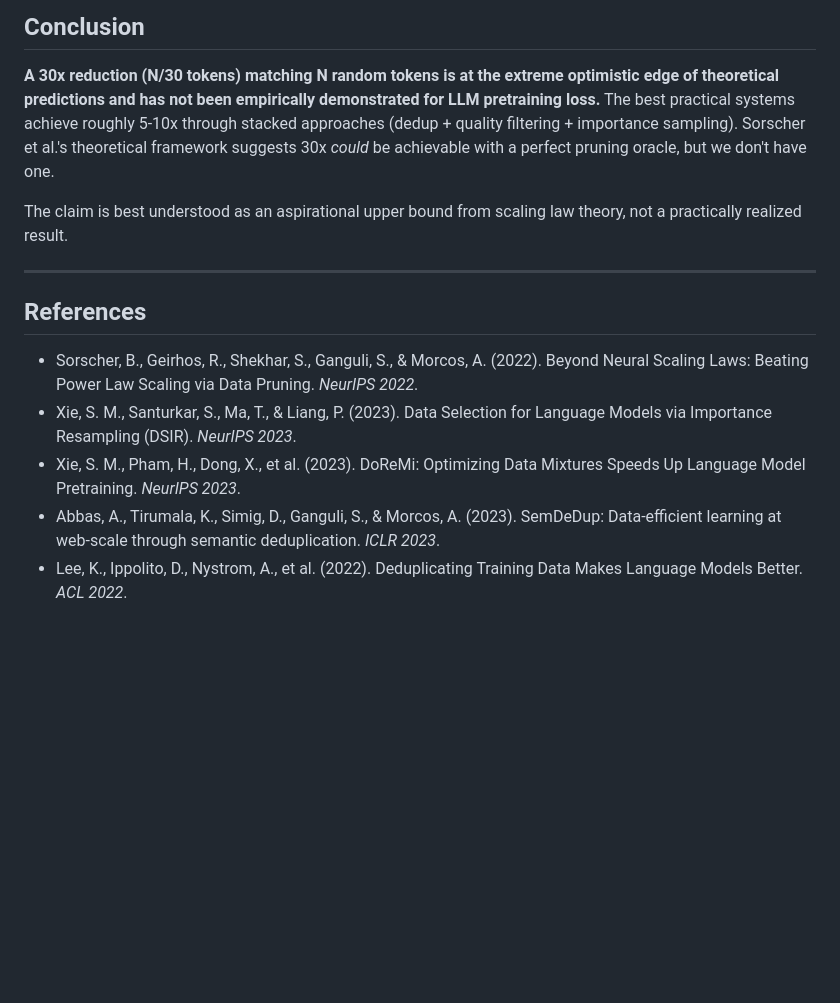
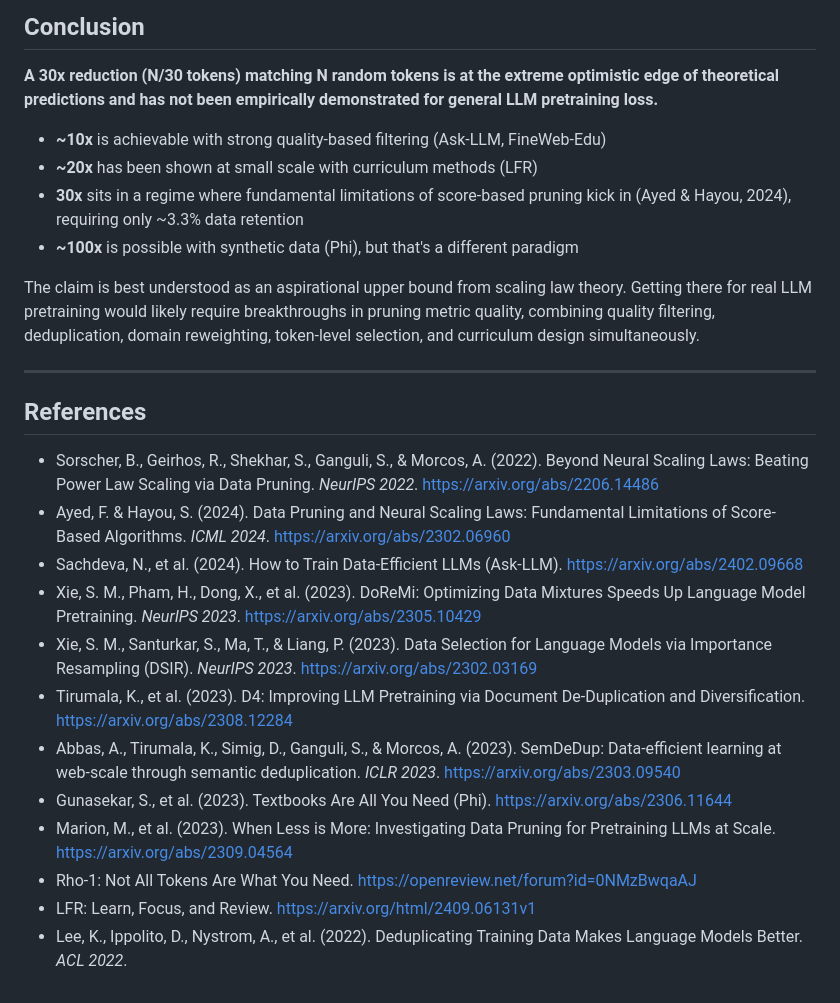
Before and after one commit to dgavriloff/claude-proj, a Markdown page: optimal-token-selection/analysis.md, the part around one of its changes. GitHub-like rendering; blank space fills up the shorter version.

```diff
--- a/optimal-token-selection/analysis.md
+++ b/optimal-token-selection/analysis.md
@@ -126,20 +164,32 @@ scale to LLM pretraining.
 
 **A 30x reduction (N/30 tokens) matching N random tokens is at the extreme
 optimistic edge of theoretical predictions and has not been empirically
-demonstrated for LLM pretraining loss.** The best practical systems achieve
-roughly 5-10x through stacked approaches (dedup + quality filtering + importance
-sampling). Sorscher et al.'s theoretical framework suggests 30x *could* be
-achievable with a perfect pruning oracle, but we don't have one.
+demonstrated for general LLM pretraining loss.**
+
+- **~10x** is achievable with strong quality-based filtering (Ask-LLM, FineWeb-Edu)
+- **~20x** has been shown at small scale with curriculum methods (LFR)
+- **30x** sits in a regime where fundamental limitations of score-based pruning
+  kick in (Ayed & Hayou, 2024), requiring only ~3.3% data retention
+- **~100x** is possible with synthetic data (Phi), but that's a different paradigm
 
 The claim is best understood as an aspirational upper bound from scaling law
-theory, not a practically realized result.
+theory. Getting there for real LLM pretraining would likely require breakthroughs
+in pruning metric quality, combining quality filtering, deduplication, domain
+reweighting, token-level selection, and curriculum design simultaneously.
 
 ---
 
 ## References
 
-- Sorscher, B., Geirhos, R., Shekhar, S., Ganguli, S., & Morcos, A. (2022). Beyond Neural Scaling Laws: Beating Power Law Scaling via Data Pruning. *NeurIPS 2022*.
-- Xie, S. M., Santurkar, S., Ma, T., & Liang, P. (2023). Data Selection for Language Models via Importance Resampling (DSIR). *NeurIPS 2023*.
-- Xie, S. M., Pham, H., Dong, X., et al. (2023). DoReMi: Optimizing Data Mixtures Speeds Up Language Model Pretraining. *NeurIPS 2023*.
-- Abbas, A., Tirumala, K., Simig, D., Ganguli, S., & Morcos, A. (2023). SemDeDup: Data-efficient learning at web-scale through semantic deduplication. *ICLR 2023*.
+- Sorscher, B., Geirhos, R., Shekhar, S., Ganguli, S., & Morcos, A. (2022). Beyond Neural Scaling Laws: Beating Power Law Scaling via Data Pruning. *NeurIPS 2022*. https://arxiv.org/abs/2206.14486
+- Ayed, F. & Hayou, S. (2024). Data Pruning and Neural Scaling Laws: Fundamental Limitations of Score-Based Algorithms. *ICML 2024*. https://arxiv.org/abs/2302.06960
+- Sachdeva, N., et al. (2024). How to Train Data-Efficient LLMs (Ask-LLM). https://arxiv.org/abs/2402.09668
+- Xie, S. M., Pham, H., Dong, X., et al. (2023). DoReMi: Optimizing Data Mixtures Speeds Up Language Model Pretraining. *NeurIPS 2023*. https://arxiv.org/abs/2305.10429
+- Xie, S. M., Santurkar, S., Ma, T., & Liang, P. (2023). Data Selection for Language Models via Importance Resampling (DSIR). *NeurIPS 2023*. https://arxiv.org/abs/2302.03169
+- Tirumala, K., et al. (2023). D4: Improving LLM Pretraining via Document De-Duplication and Diversification. https://arxiv.org/abs/2308.12284
+- Abbas, A., Tirumala, K., Simig, D., Ganguli, S., & Morcos, A. (2023). SemDeDup: Data-efficient learning at web-scale through semantic deduplication. *ICLR 2023*. https://arxiv.org/abs/2303.09540
+- Gunasekar, S., et al. (2023). Textbooks Are All You Need (Phi). https://arxiv.org/abs/2306.11644
+- Marion, M., et al. (2023). When Less is More: Investigating Data Pruning for Pretraining LLMs at Scale. https://arxiv.org/abs/2309.04564
+- Rho-1: Not All Tokens Are What You Need. https://openreview.net/forum?id=0NMzBwqaAJ
+- LFR: Learn, Focus, and Review. https://arxiv.org/html/2409.06131v1
 - Lee, K., Ippolito, D., Nystrom, A., et al. (2022). Deduplicating Training Data Makes Language Models Better. *ACL 2022*.
```
Also changed, not shown: other parts of optimal-token-selection/analysis.md (+108 -70 lines).
